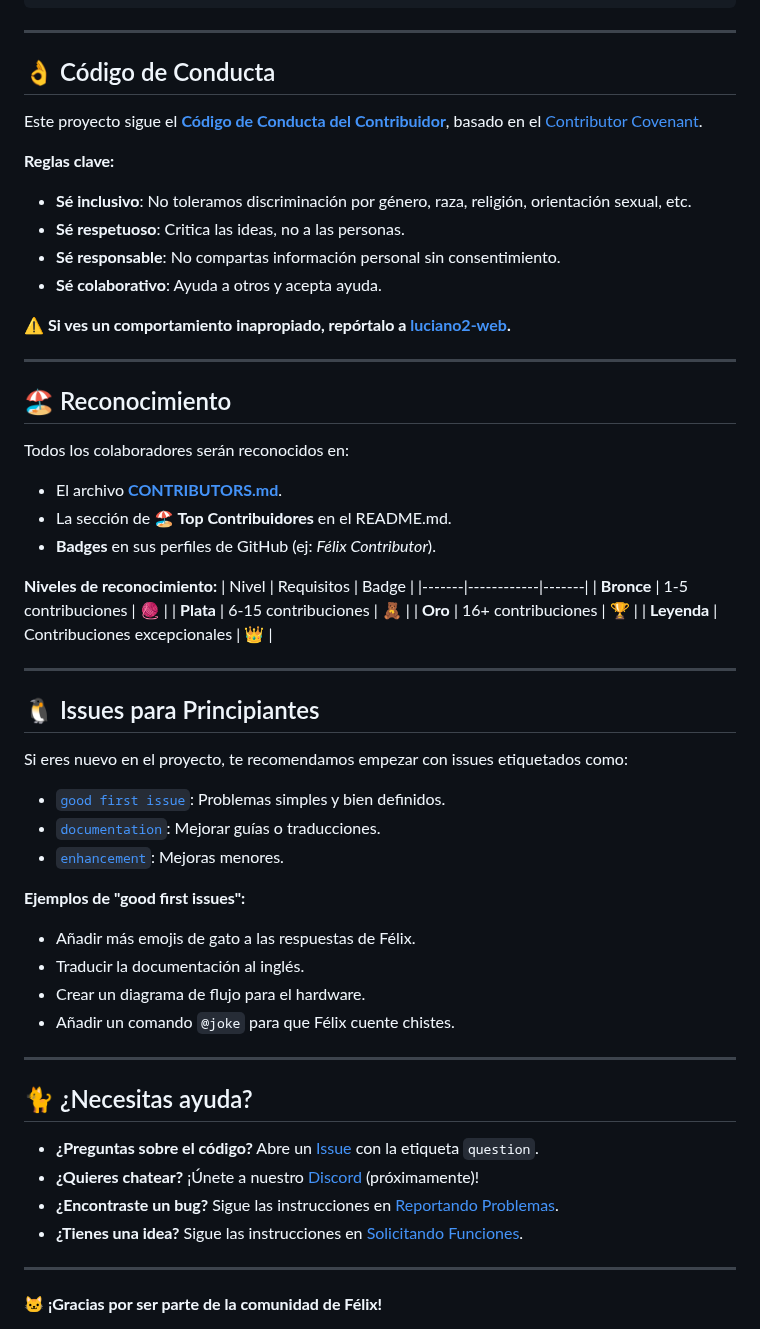
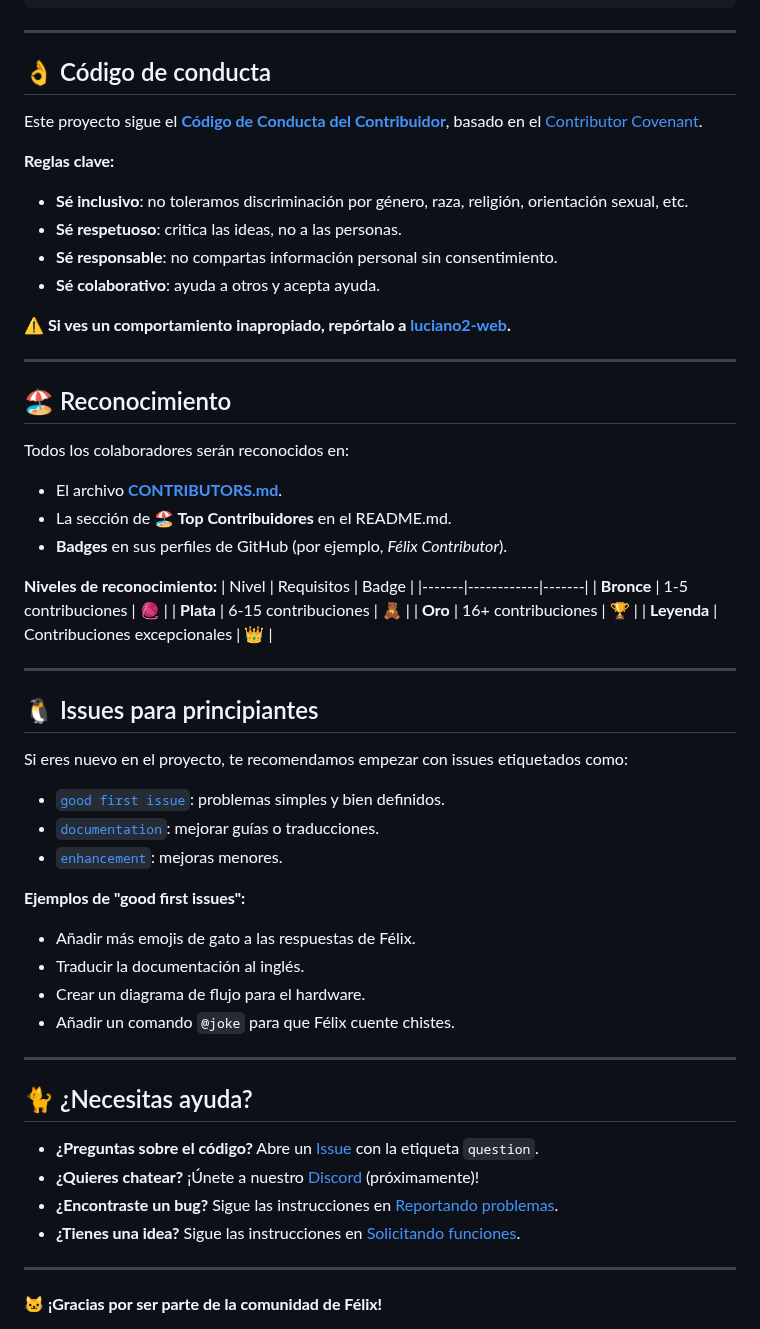
Before and after one commit to luciano2-web/Luciano-Sarmiento, a Markdown page: CONTRIBUTING.md, the part around one of its changes. Rendered like a GitHub page.

```diff
--- a/CONTRIBUTING.md
+++ b/CONTRIBUTING.md
@@ -276,15 +278,15 @@ Posible implementación:
 
 ---
 
-## 👌 Código de Conducta
+## 👌 Código de conducta
 
 Este proyecto sigue el **[Código de Conducta del Contribuidor](CODE_OF_CONDUCT.md)**, basado en el [Contributor Covenant](https://www.contributor-covenant.org/).
 
 **Reglas clave:**
-- **Sé inclusivo**: No toleramos discriminación por género, raza, religión, orientación sexual, etc.
-- **Sé respetuoso**: Critica las ideas, no a las personas.
-- **Sé responsable**: No compartas información personal sin consentimiento.
-- **Sé colaborativo**: Ayuda a otros y acepta ayuda.
+- **Sé inclusivo**: no toleramos discriminación por género, raza, religión, orientación sexual, etc.
+- **Sé respetuoso**: critica las ideas, no a las personas.
+- **Sé responsable**: no compartas información personal sin consentimiento.
+- **Sé colaborativo**: ayuda a otros y acepta ayuda.
 
 **⚠️ Si ves un comportamiento inapropiado, repórtalo a [luciano2-web](https://github.com/luciano2-web).**
 
@@ -295,7 +297,7 @@ Este proyecto sigue el **[Código de Conducta del Contribuidor](CODE_OF_CONDUCT.
 Todos los colaboradores serán reconocidos en:
 - El archivo **[CONTRIBUTORS.md](CONTRIBUTORS.md)**.
 - La sección de **🏖 Top Contribuidores** en el README.md.
-- **Badges** en sus perfiles de GitHub (ej: *Félix Contributor*).
+- **Badges** en sus perfiles de GitHub (por ejemplo, *Félix Contributor*).
 
 **Niveles de reconocimiento:**
 | Nivel | Requisitos | Badge |
@@ -307,12 +309,12 @@ Todos los colaboradores serán reconocidos en:
 
 ---
 
-## 🐧 Issues para Principiantes
+## 🐧 Issues para principiantes
 
 Si eres nuevo en el proyecto, te recomendamos empezar con issues etiquetados como:
-- [`good first issue`](https://github.com/luciano2-web/Luciano-Sarmiento/labels/good%20first%20issue): Problemas simples y bien definidos.
-- [`documentation`](https://github.com/luciano2-web/Luciano-Sarmiento/labels/documentation): Mejorar guías o traducciones.
-- [`enhancement`](https://github.com/luciano2-web/Luciano-Sarmiento/labels/enhancement): Mejoras menores.
+- [`good first issue`](https://github.com/luciano2-web/Luciano-Sarmiento/labels/good%20first%20issue): problemas simples y bien definidos.
+- [`documentation`](https://github.com/luciano2-web/Luciano-Sarmiento/labels/documentation): mejorar guías o traducciones.
+- [`enhancement`](https://github.com/luciano2-web/Luciano-Sarmiento/labels/enhancement): mejoras menores.
 
 **Ejemplos de "good first issues":**
 - Añadir más emojis de gato a las respuestas de Félix.
@@ -326,8 +328,8 @@ Si eres nuevo en el proyecto, te recomendamos empezar con issues etiquetados com
 
 - **¿Preguntas sobre el código?** Abre un [Issue](https://github.com/luciano2-web/Luciano-Sarmiento/issues) con la etiqueta `question`.
 - **¿Quieres chatear?** ¡Únete a nuestro [Discord](https://discord.gg/felix-gatogpt) (próximamente)!
-- **¿Encontraste un bug?** Sigue las instrucciones en [Reportando Problemas](#-reportando-problemas).
-- **¿Tienes una idea?** Sigue las instrucciones en [Solicitando Funciones](#-solicitando-funciones).
+- **¿Encontraste un bug?** Sigue las instrucciones en [Reportando problemas](#-reportando-problemas).
+- **¿Tienes una idea?** Sigue las instrucciones en [Solicitando funciones](#-solicitando-funciones).
 
 ---
 
```
Also changed, not shown: other parts of CONTRIBUTING.md (+64 -62 lines).
